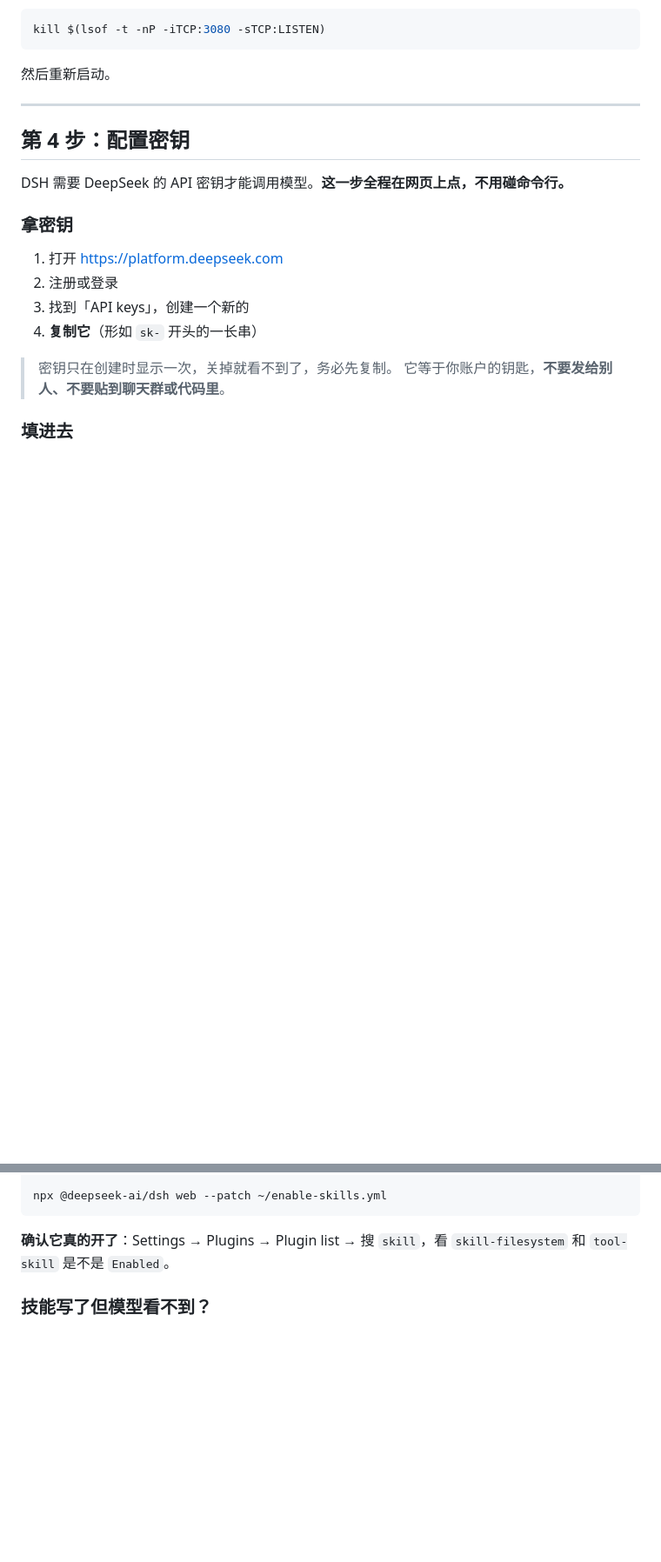
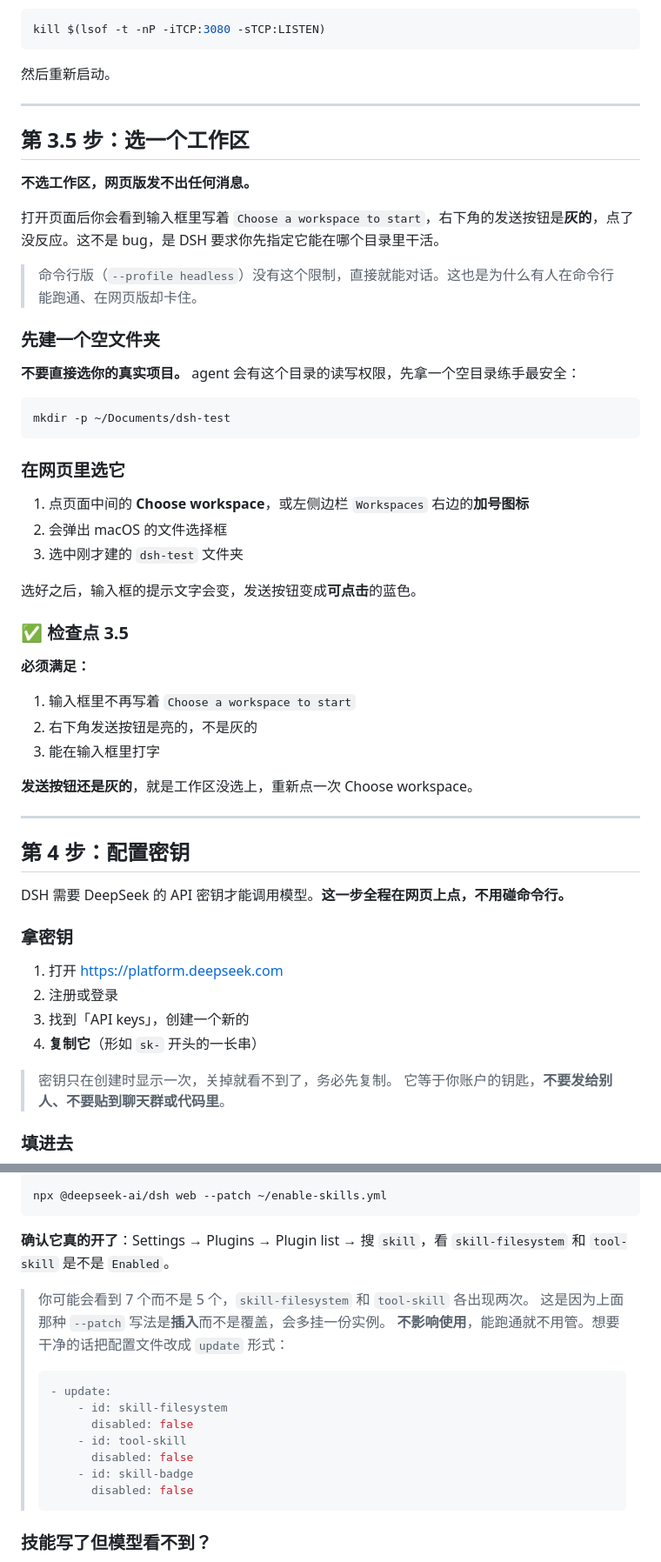
Before and after one commit to pingfanfan/hello-dsh, a Markdown page: docs/hello-dsh.md, 2 parts joined by grey strips. Shown at 87% size. Drawn GitHub-style; blank space fills up the shorter version.

````diff
--- a/docs/hello-dsh.md
+++ b/docs/hello-dsh.md
@@ -196,6 +221,42 @@ kill $(lsof -t -nP -iTCP:3080 -sTCP:LISTEN)
 ```
 
 然后重新启动。
+
+---
+
+## 第 3.5 步：选一个工作区
+
+**不选工作区，网页版发不出任何消息。**
+
+打开页面后你会看到输入框里写着 `Choose a workspace to start`，右下角的发送按钮是**灰的**，点了没反应。这不是 bug，是 DSH 要求你先指定它能在哪个目录里干活。
+
+> 命令行版（`--profile headless`）没有这个限制，直接就能对话。这也是为什么有人在命令行能跑通、在网页版却卡住。
+
+### 先建一个空文件夹
+
+**不要直接选你的真实项目。** agent 会有这个目录的读写权限，先拿一个空目录练手最安全：
+
+```sh
+mkdir -p ~/Documents/dsh-test
+```
+
+### 在网页里选它
+
+1. 点页面中间的 **Choose workspace**，或左侧边栏 `Workspaces` 右边的**加号图标**
+2. 会弹出 macOS 的文件选择框
+3. 选中刚才建的 `dsh-test` 文件夹
+
+选好之后，输入框的提示文字会变，发送按钮变成**可点击**的蓝色。
+
+### ✅ 检查点 3.5
+
+**必须满足：**
+
+1. 输入框里不再写着 `Choose a workspace to start`
+2. 右下角发送按钮是亮的，不是灰的
+3. 能在输入框里打字
+
+**发送按钮还是灰的**，就是工作区没选上，重新点一次 Choose workspace。
 
 ---
 
@@ -710,6 +799,20 @@ npx @deepseek-ai/dsh web --patch ~/enable-skills.yml
 ```
 
 **确认它真的开了**：Settings → Plugins → Plugin list → 搜 `skill`，看 `skill-filesystem` 和 `tool-skill` 是不是 `Enabled`。
+
+> 你可能会看到 7 个而不是 5 个，`skill-filesystem` 和 `tool-skill` 各出现两次。
+> 这是因为上面那种 `--patch` 写法是**插入**而不是覆盖，会多挂一份实例。
+> **不影响使用**，能跑通就不用管。想要干净的话把配置文件改成 `update` 形式：
+>
+> ```yaml
+> - update:
+>     - id: skill-filesystem
+>       disabled: false
+>     - id: tool-skill
+>       disabled: false
+>     - id: skill-badge
+>       disabled: false
+> ```
 
 ### 技能写了但模型看不到？
 
````
Also changed, not shown: other parts of docs/hello-dsh.md (+54 -1 lines).
